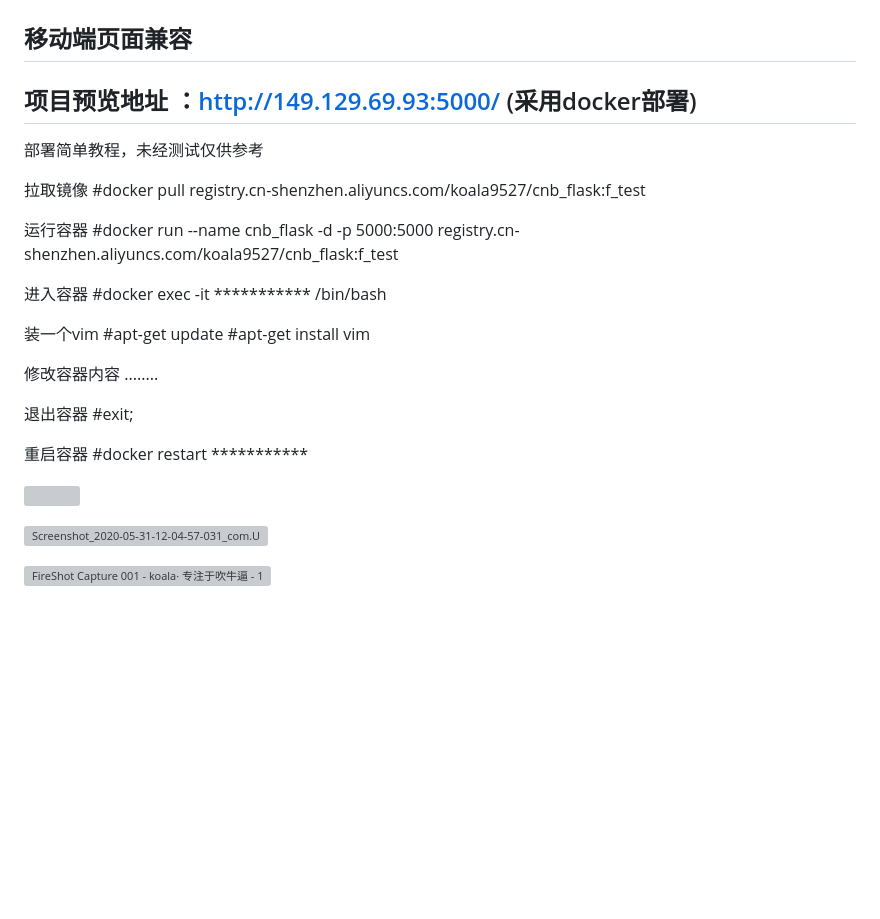
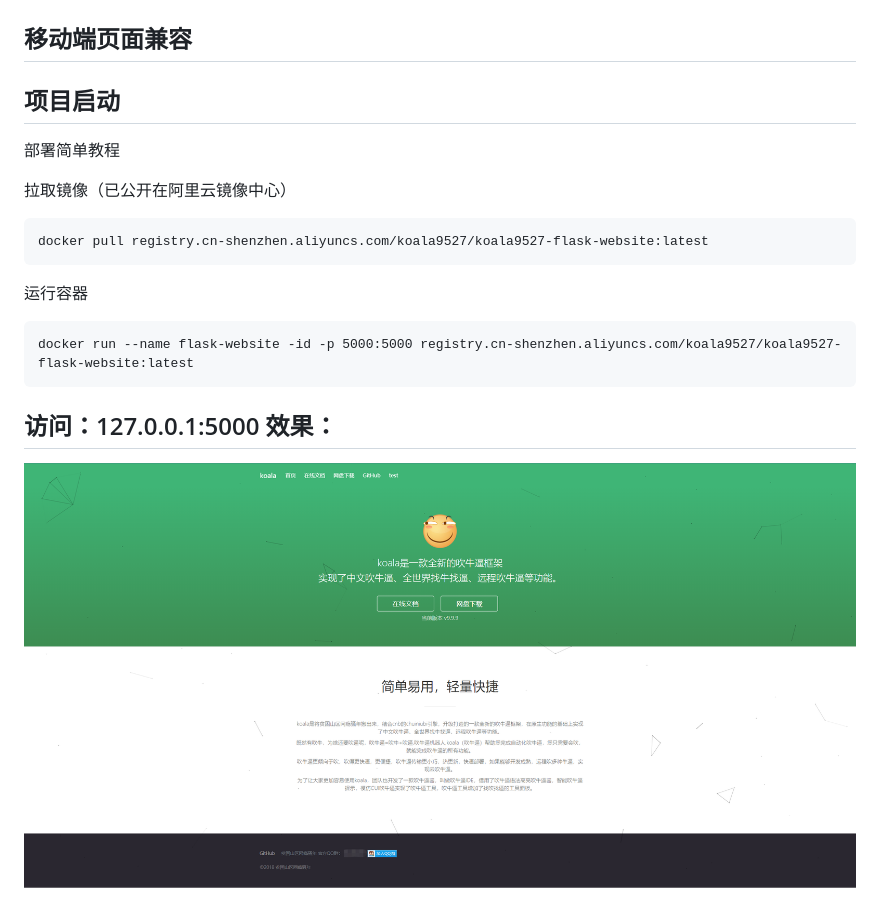
Before and after one commit to koala9527/koala9527-flask_website, a Markdown page: README.md, the part around the change. Drawn GitHub-style; pictures changed too: 微信截图_20230222152402.png (added); blank space fills up the shorter version; grey boxes are pictures that could not be loaded.

Commit message:
fix:bug

````diff
--- a/README.md
+++ b/README.md
@@ -5,28 +5,19 @@
 ## 移动端页面兼容
 
 
-## 项目预览地址 ：http://149.129.69.93:5000/ (采用docker部署)
+## 项目启动
 
-部署简单教程，未经测试仅供参考
+部署简单教程
 
-拉取镜像    #docker pull registry.cn-shenzhen.aliyuncs.com/koala9527/cnb_flask:f_test
-
-运行容器    #docker run --name cnb_flask -d -p 5000:5000 registry.cn-shenzhen.aliyuncs.com/koala9527/cnb_flask:f_test
-
-进入容器    #docker exec -it *********** /bin/bash
-
-装一个vim      #apt-get update
-               #apt-get install vim
-
-修改容器内容    ........
-
-退出容器        #exit;
-
-重启容器        #docker restart ***********
+拉取镜像（已公开在阿里云镜像中心）
+```
+docker pull registry.cn-shenzhen.aliyuncs.com/koala9527/koala9527-flask-website:latest
+```
+运行容器
+```
+docker run --name flask-website -id -p 5000:5000 registry.cn-shenzhen.aliyuncs.com/koala9527/koala9527-flask-website:latest
+```
+## 访问：127.0.0.1:5000 效果：
 
 
-![](http://koala9527.s3-cn-south-1.qiniucs.com/FrrSrzejUlO6aXJAlrl3d95gu0ME)
-
-![Screenshot_2020-05-31-12-04-57-031_com.UCMobile.png](http://ww1.sinaimg.cn/large/b43c09abgy1gfbh9m7pc9j21ha0hc754.jpg)
-
-![FireShot Capture 001 - koala· 专注于吹牛逼 - 127.0.0.1.png](http://ww1.sinaimg.cn/large/b43c09abgy1geisntj71ej21hc10aafu.jpg)
+![](微信截图_20230222152402.png)
````
Also changed, not shown: 4 other files.
